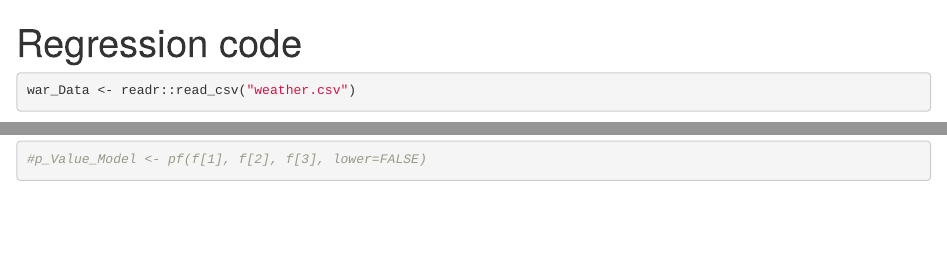
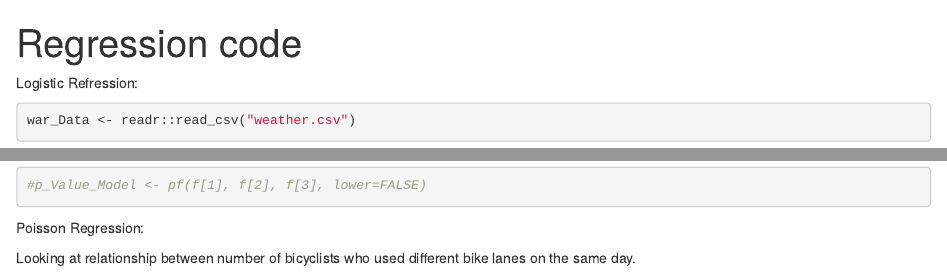
Before and after one commit to sarahbashir/ML-final-project, an R Markdown document (regression-code.Rmd): the page in a window 1100 px wide, from its top, and a second part further down, joined at a grey line. Rendered offline with R 4.5, knitr and Pandoc, with nearby package versions; some code elsewhere in the file could not run offline.

Commit message:
before poisson

````diff
--- a/regression-code.Rmd
+++ b/regression-code.Rmd
@@ -11,6 +11,8 @@ options(digits=3)
 library(e1071)
 
 ```
+
+Logistic Refression:
 
 ```{r}
 
@@ -97,3 +99,7 @@ f <- summary(linearModel)$f_Stat
 #p_Value_Model <- pf(f[1], f[2], f[3], lower=FALSE)
 
 ```
+
+Poisson Regression:
+
+Looking at relationship between number of bicyclists who used different bike lanes on the same day.
````
